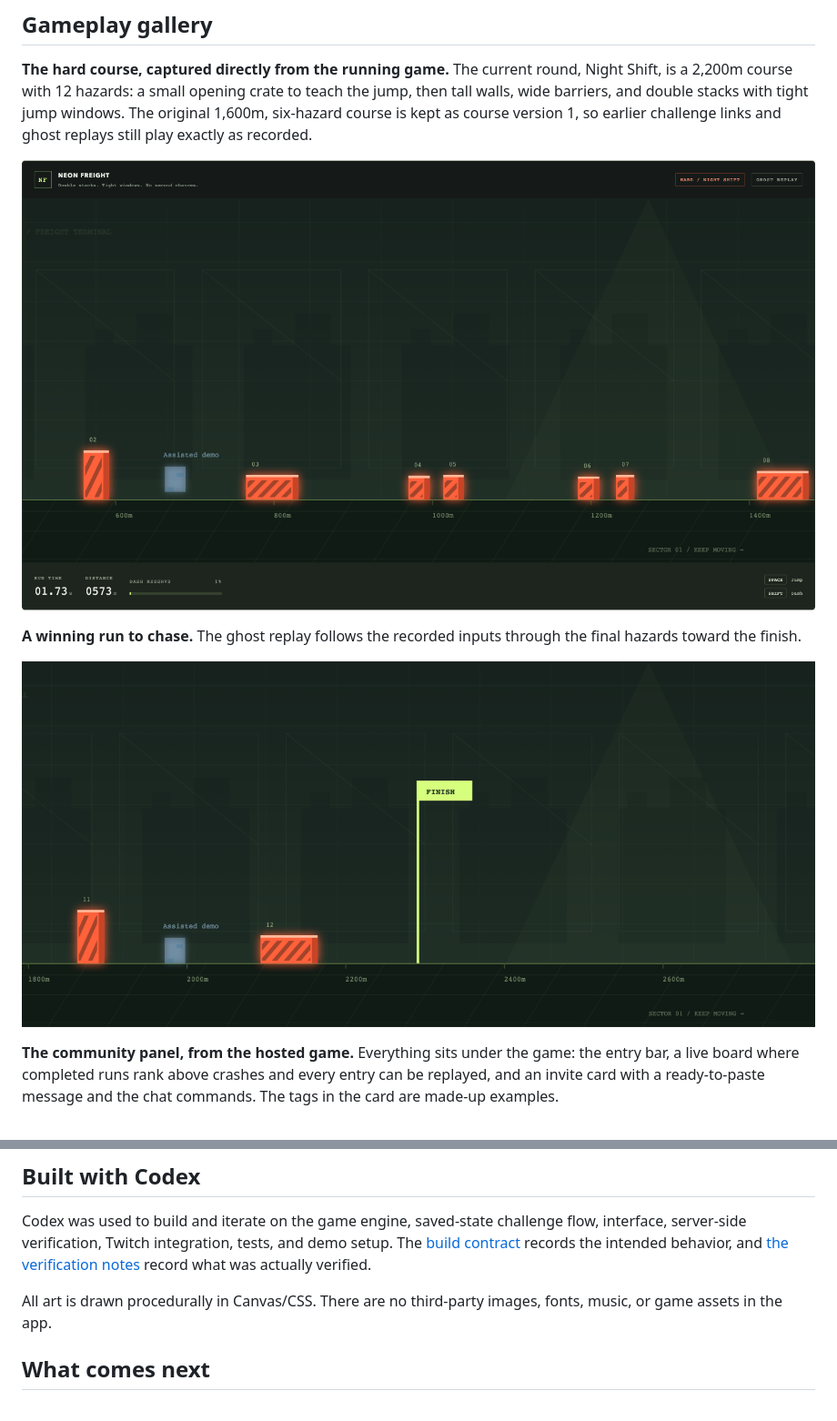
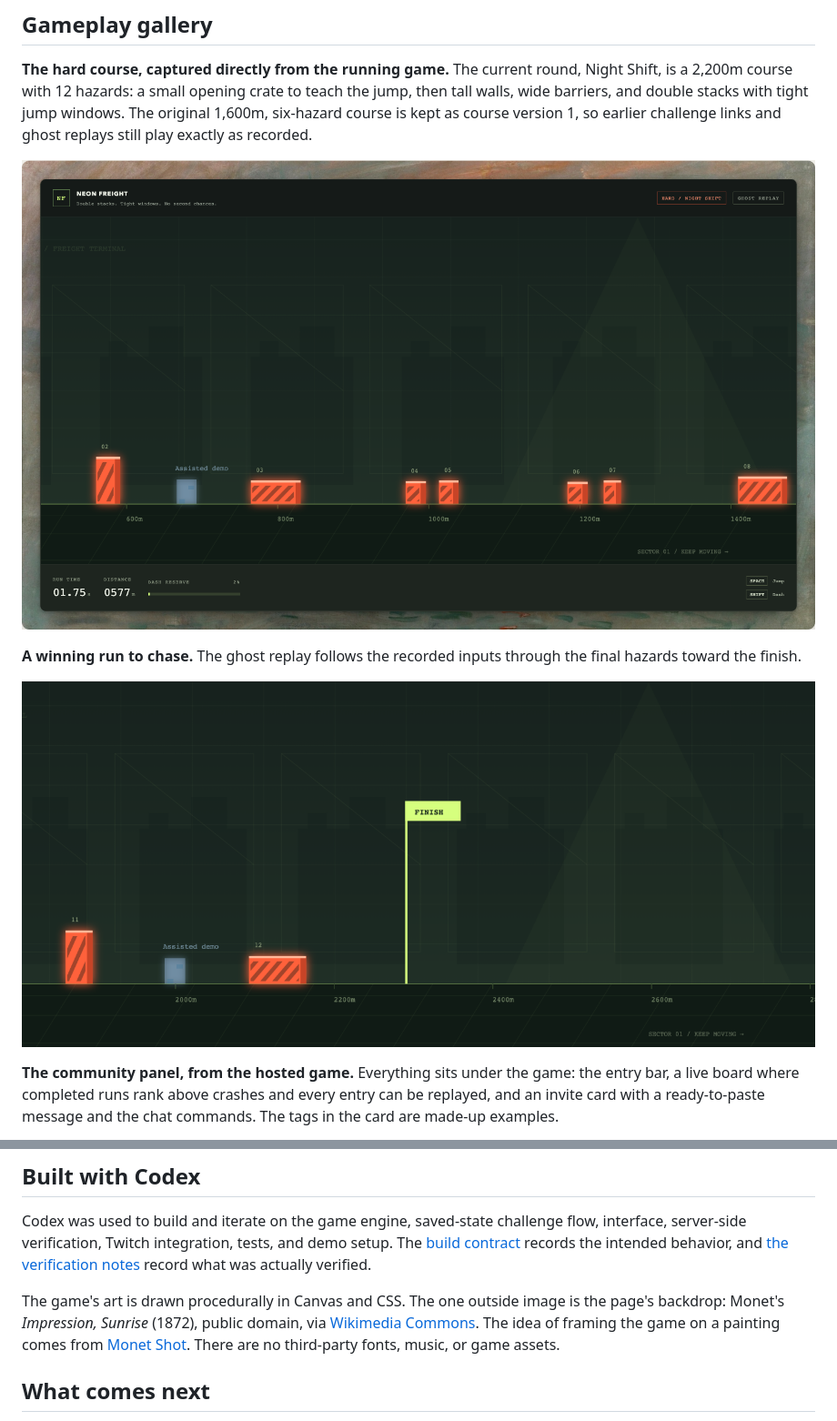
Before and after one commit to 0xtigerclaw/beat-this-moment, a Markdown page: README.md, 2 parts joined by grey strips. Shown at 91% size. GitHub-like rendering; pictures changed too: docs/images/gameplay.png, docs/images/ghost-replay.png.

```diff
--- a/README.md
+++ b/README.md
@@ -187,7 +187,7 @@ Server-side replay prevents fabricated scores but **does not prevent bots, tool-
 
 Codex was used to build and iterate on the game engine, saved-state challenge flow, interface, server-side verification, Twitch integration, tests, and demo setup. The [build contract](docs/BUILD.md) records the intended behavior, and [the verification notes](docs/QA.md) record what was actually verified.
 
-All art is drawn procedurally in Canvas/CSS. There are no third-party images, fonts, music, or game assets in the app.
+The game's art is drawn procedurally in Canvas and CSS. The one outside image is the page's backdrop: Monet's *Impression, Sunrise* (1872), public domain, via [Wikimedia Commons](https://commons.wikimedia.org/wiki/File:Monet_-_Impression,_Sunrise.jpg). The idea of framing the game on a painting comes from [Monet Shot](https://github.com/SocialAcolyte/monet-shot). There are no third-party fonts, music, or game assets.
 
 ## What comes next
 
```
Also changed, not shown: docs/images/challenge.png, public/backdrop.jpg (added), public/og.png, 3 other files.
